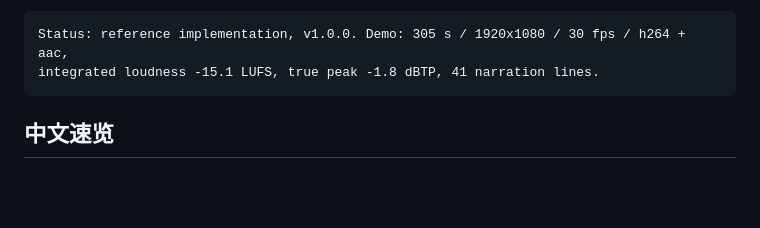
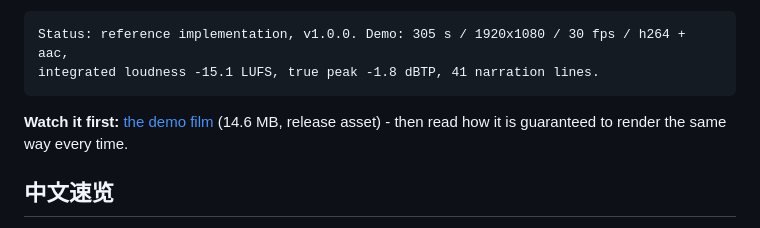
Before and after one commit to Xian-debu/video-pipeline-blueprint, a Markdown page: README.md, the part around the change. Drawn GitHub-style; blank space fills up the shorter version.

Commit message:
docs: link the demo film release asset

````diff
--- a/README.md
+++ b/README.md
@@ -12,6 +12,9 @@ made it work. Everything here was executed; numbers below were measured, not est
 Status: reference implementation, v1.0.0. Demo: 305 s / 1920x1080 / 30 fps / h264 + aac,
 integrated loudness -15.1 LUFS, true peak -1.8 dBTP, 41 narration lines.
 ```
+
+**Watch it first:** [the demo film](https://github.com/Xian-debu/video-pipeline-blueprint/releases/download/v1.0.0/quicksort_v3.mp4)
+(14.6 MB, release asset) - then read how it is guaranteed to render the same way every time.
 
 ## 中文速览
 
````
